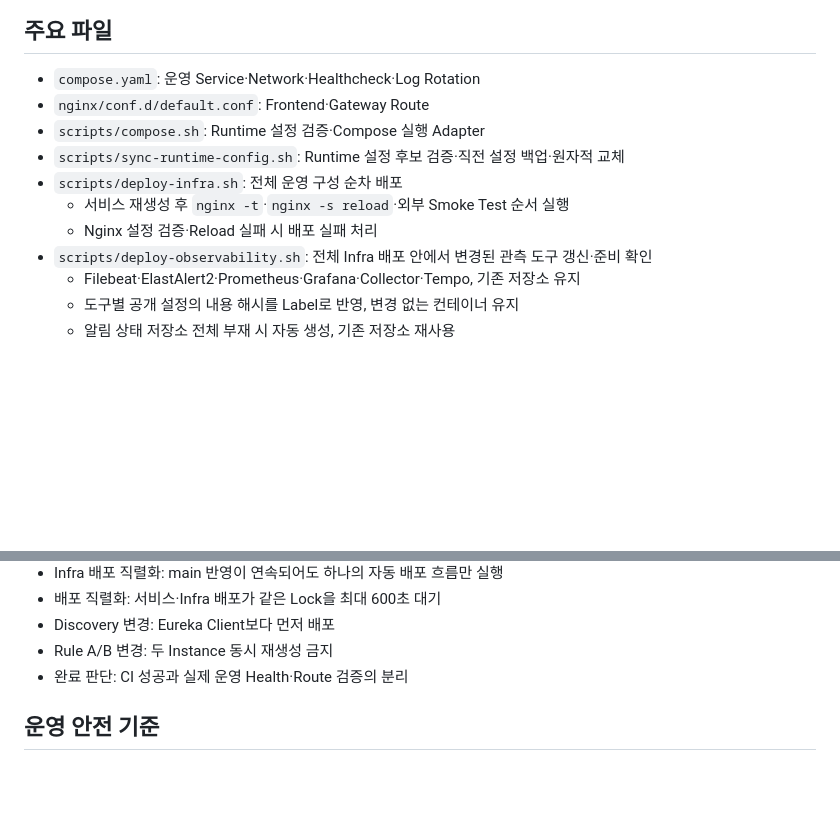
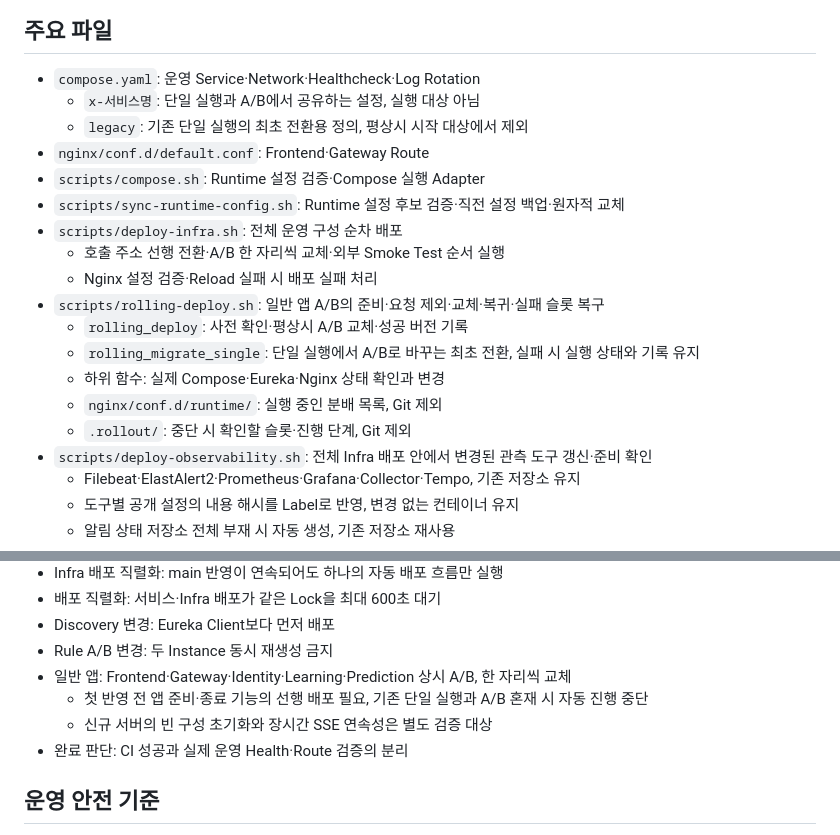
Before and after one commit to nhnacademy-aiot3-omagotchi/omagotchi-infra, a Markdown page: README.md, 2 parts joined by grey strips. GitHub-like rendering; blank space fills up the shorter version.

```diff
--- a/README.md
+++ b/README.md
@@ -60,12 +60,20 @@ Omagotchi 운영 Container·Ingress·배포 자동화 저장소.
 ## 주요 파일
 
 - `compose.yaml`: 운영 Service·Network·Healthcheck·Log Rotation
+  - `x-서비스명`: 단일 실행과 A/B에서 공유하는 설정, 실행 대상 아님
+  - `legacy`: 기존 단일 실행의 최초 전환용 정의, 평상시 시작 대상에서 제외
 - `nginx/conf.d/default.conf`: Frontend·Gateway Route
 - `scripts/compose.sh`: Runtime 설정 검증·Compose 실행 Adapter
 - `scripts/sync-runtime-config.sh`: Runtime 설정 후보 검증·직전 설정 백업·원자적 교체
 - `scripts/deploy-infra.sh`: 전체 운영 구성 순차 배포
-  - 서비스 재생성 후 `nginx -t`·`nginx -s reload`·외부 Smoke Test 순서 실행
+  - 호출 주소 선행 전환·A/B 한 자리씩 교체·외부 Smoke Test 순서 실행
   - Nginx 설정 검증·Reload 실패 시 배포 실패 처리
+- `scripts/rolling-deploy.sh`: 일반 앱 A/B의 준비·요청 제외·교체·복귀·실패 슬롯 복구
+  - `rolling_deploy`: 사전 확인·평상시 A/B 교체·성공 버전 기록
+  - `rolling_migrate_single`: 단일 실행에서 A/B로 바꾸는 최초 전환, 실패 시 실행 상태와 기록 유지
+  - 하위 함수: 실제 Compose·Eureka·Nginx 상태 확인과 변경
+  - `nginx/conf.d/runtime/`: 실행 중인 분배 목록, Git 제외
+  - `.rollout/`: 중단 시 확인할 슬롯·진행 단계, Git 제외
 - `scripts/deploy-observability.sh`: 전체 Infra 배포 안에서 변경된 관측 도구 갱신·준비 확인
   - Filebeat·ElastAlert2·Prometheus·Grafana·Collector·Tempo, 기존 저장소 유지
   - 도구별 공개 설정의 내용 해시를 Label로 반영, 변경 없는 컨테이너 유지
@@ -117,6 +125,9 @@ shellcheck scripts/*.sh tests/*.sh
 - 배포 직렬화: 서비스·Infra 배포가 같은 Lock을 최대 600초 대기
 - Discovery 변경: Eureka Client보다 먼저 배포
 - Rule A/B 변경: 두 Instance 동시 재생성 금지
+- 일반 앱: Frontend·Gateway·Identity·Learning·Prediction 상시 A/B, 한 자리씩 교체
+  - 첫 반영 전 앱 준비·종료 기능의 선행 배포 필요, 기존 단일 실행과 A/B 혼재 시 자동 진행 중단
+  - 신규 서버의 빈 구성 초기화와 장시간 SSE 연속성은 별도 검증 대상
 - 완료 판단: CI 성공과 실제 운영 Health·Route 검증의 분리
 
 ## 운영 안전 기준
```
Also changed, not shown: docs/operations.md (+48 -1 lines).
